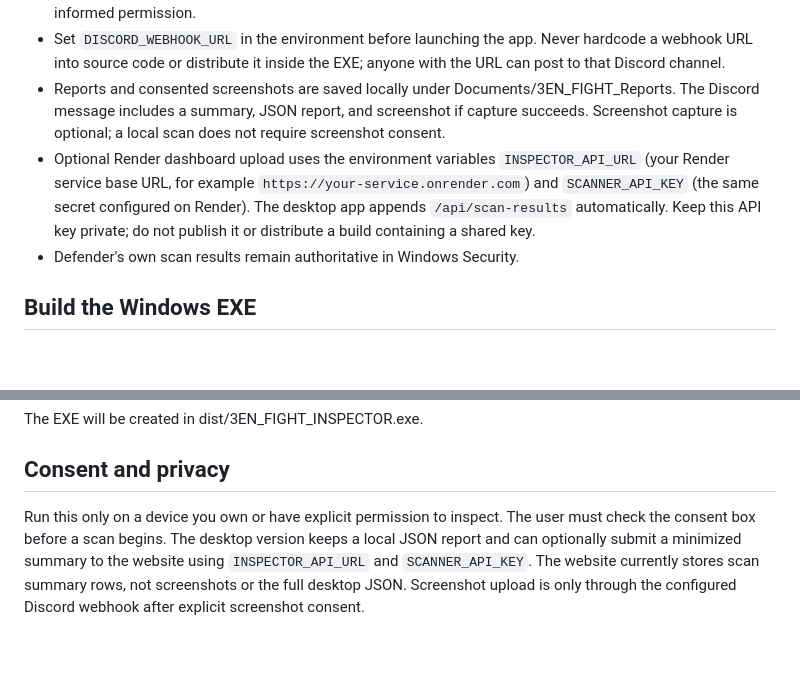
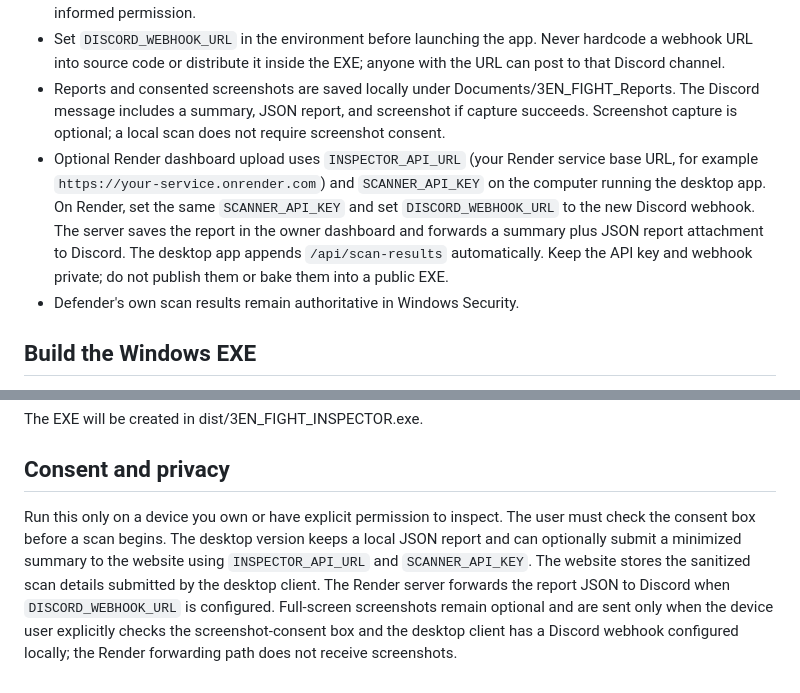
Before and after one commit to dlta30/3en, a Markdown page: README.md, 2 parts joined by grey strips. Drawn GitHub-style; blank space fills up the shorter version.

Commit message:
Clarify Render dashboard and server-side webhook delivery

```diff
--- a/README.md
+++ b/README.md
@@ -19,7 +19,7 @@ Standalone Windows inspection utility with a black/red desktop interface.
 - A separate explicit checkbox is required to consent to a full-screen screenshot being captured and sent with the report to the configured Discord webhook. Do not run this on another person's device without their informed permission.
 - Set `DISCORD_WEBHOOK_URL` in the environment before launching the app. Never hardcode a webhook URL into source code or distribute it inside the EXE; anyone with the URL can post to that Discord channel.
 - Reports and consented screenshots are saved locally under Documents/3EN_FIGHT_Reports. The Discord message includes a summary, JSON report, and screenshot if capture succeeds. Screenshot capture is optional; a local scan does not require screenshot consent.
-- Optional Render dashboard upload uses the environment variables `INSPECTOR_API_URL` (your Render service base URL, for example `https://your-service.onrender.com`) and `SCANNER_API_KEY` (the same secret configured on Render). The desktop app appends `/api/scan-results` automatically. Keep this API key private; do not publish it or distribute a build containing a shared key.
+- Optional Render dashboard upload uses `INSPECTOR_API_URL` (your Render service base URL, for example `https://your-service.onrender.com`) and `SCANNER_API_KEY` on the computer running the desktop app. On Render, set the same `SCANNER_API_KEY` and set `DISCORD_WEBHOOK_URL` to the new Discord webhook. The server saves the report in the owner dashboard and forwards a summary plus JSON report attachment to Discord. The desktop app appends `/api/scan-results` automatically. Keep the API key and webhook private; do not publish them or bake them into a public EXE.
 - Defender's own scan results remain authoritative in Windows Security.
 
 ## Build the Windows EXE
@@ -48,4 +48,4 @@ The EXE will be created in dist/3EN_FIGHT_INSPECTOR.exe.
 
 ## Consent and privacy
 
-Run this only on a device you own or have explicit permission to inspect. The user must check the consent box before a scan begins. The desktop version keeps a local JSON report and can optionally submit a minimized summary to the website using `INSPECTOR_API_URL` and `SCANNER_API_KEY`. The website currently stores scan summary rows, not screenshots or the full desktop JSON. Screenshot upload is only through the configured Discord webhook after explicit screenshot consent.
+Run this only on a device you own or have explicit permission to inspect. The user must check the consent box before a scan begins. The desktop version keeps a local JSON report and can optionally submit a minimized summary to the website using `INSPECTOR_API_URL` and `SCANNER_API_KEY`. The website stores the sanitized scan details submitted by the desktop client. The Render server forwards the report JSON to Discord when `DISCORD_WEBHOOK_URL` is configured. Full-screen screenshots remain optional and are sent only when the device user explicitly checks the screenshot-consent box and the desktop client has a Discord webhook configured locally; the Render forwarding path does not receive screenshots.
```
